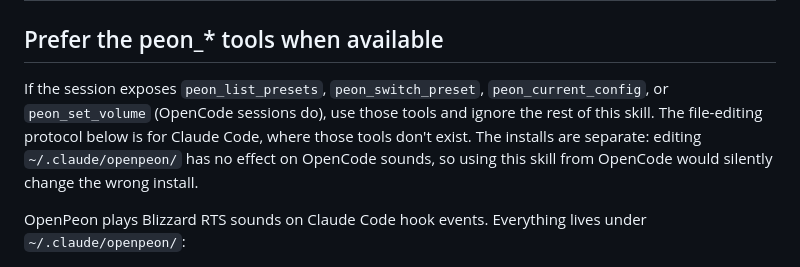
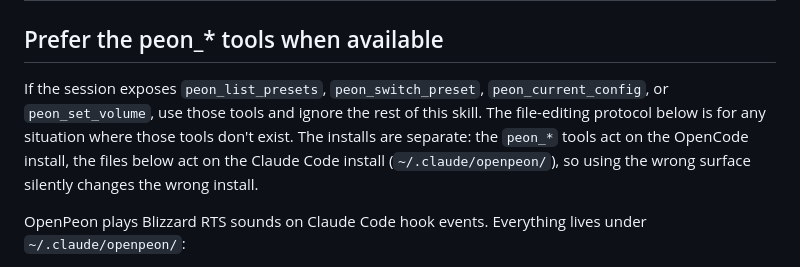
Before and after one commit to partner0/openpeon, a Markdown page: skills/openpeon/SKILL.md, the part around the change. Drawn GitHub-style.

Commit message:
fix(skill): frame tool precedence as availability, not tool identity
The distinction the skill draws is access to the peon_* tools versus no access, not OpenCode versus Claude Code. The file-editing protocol is the fallback wherever the tools are absent, and each surface acts on its own install.

```diff
--- a/skills/openpeon/SKILL.md
+++ b/skills/openpeon/SKILL.md
@@ -7,7 +7,7 @@ description: Control OpenPeon sounds for the current Claude Code session. Use wh
 
 ## Prefer the peon_* tools when available
 
-If the session exposes `peon_list_presets`, `peon_switch_preset`, `peon_current_config`, or `peon_set_volume` (OpenCode sessions do), use those tools and ignore the rest of this skill. The file-editing protocol below is for Claude Code, where those tools don't exist. The installs are separate: editing `~/.claude/openpeon/` has no effect on OpenCode sounds, so using this skill from OpenCode would silently change the wrong install.
+If the session exposes `peon_list_presets`, `peon_switch_preset`, `peon_current_config`, or `peon_set_volume`, use those tools and ignore the rest of this skill. The file-editing protocol below is for any situation where those tools don't exist. The installs are separate: the `peon_*` tools act on the OpenCode install, the files below act on the Claude Code install (`~/.claude/openpeon/`), so using the wrong surface silently changes the wrong install.
 
 OpenPeon plays Blizzard RTS sounds on Claude Code hook events. Everything lives under `~/.claude/openpeon/`:
 
```
